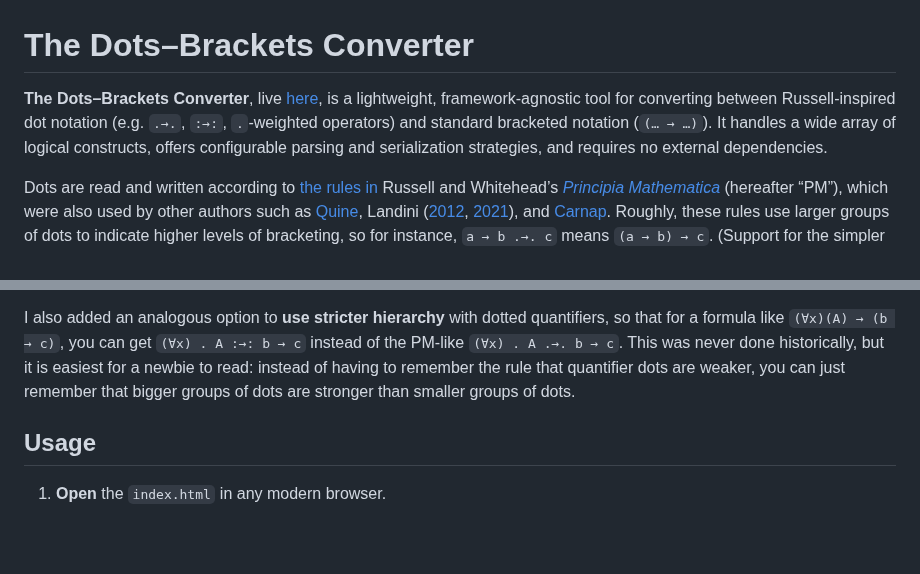
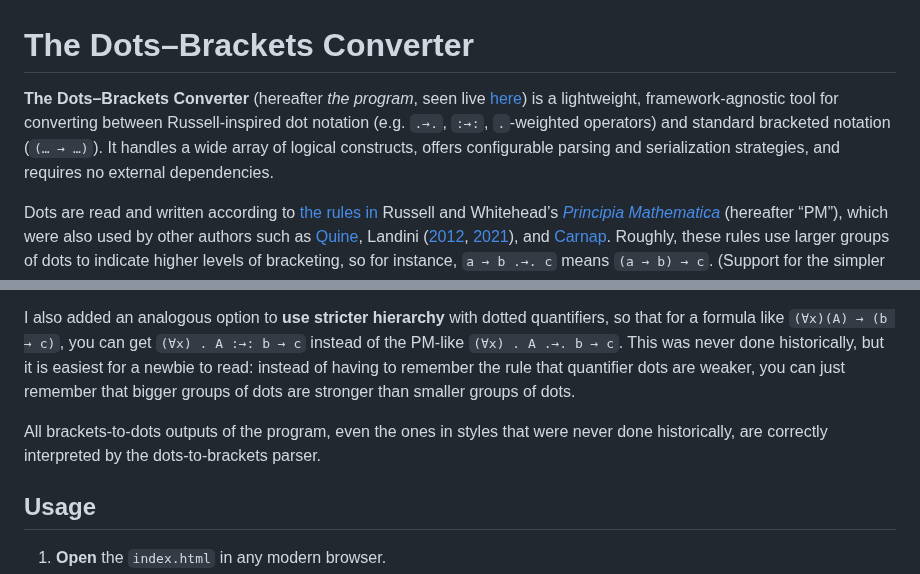
Before and after one commit to thiagovscoelho/dots_brackets_converter, a Markdown page: README.md, 2 parts joined by grey strips. Drawn GitHub-style; blank space fills up the shorter version.

Commit message:
Readme emphasis/etc

```diff
--- a/README.md
+++ b/README.md
@@ -1,6 +1,6 @@
 # The Dots–Brackets Converter
 
-**The Dots–Brackets Converter**, live [here](https://thiagovscoelho.github.io/dots_brackets_converter/), is a lightweight, framework‑agnostic tool for converting between Russell-inspired dot notation (e.g. `.→.`, `:→:`, `.`‑weighted operators) and standard bracketed notation (`(… → …)`). It handles a wide array of logical constructs, offers configurable parsing and serialization strategies, and requires no external dependencies.
+**The Dots–Brackets Converter** (hereafter *the program*, seen live [here](https://thiagovscoelho.github.io/dots_brackets_converter/)) is a lightweight, framework‑agnostic tool for converting between Russell-inspired dot notation (e.g. `.→.`, `:→:`, `.`‑weighted operators) and standard bracketed notation (`(… → …)`). It handles a wide array of logical constructs, offers configurable parsing and serialization strategies, and requires no external dependencies.
 
 Dots are read and written according to [the rules in](https://plato.stanford.edu/entries/pm-notation/dots.html) Russell and Whitehead’s [*Principia Mathematica*](https://en.wikipedia.org/wiki/Principia_Mathematica) (hereafter “PM”), which were also used by other authors such as [Quine](https://www.hup.harvard.edu/books/9780674554511), Landini ([2012](https://link.springer.com/book/10.1057/9780230360150), [2021](https://link.springer.com/book/10.1007/978-3-030-66356-8)), and [Carnap](https://richardzach.org/2006/07/dots-as-brackets-in-formulas/). Roughly, these rules use larger groups of dots to indicate higher levels of bracketing, so for instance, `a → b .→. c` means `(a → b) → c`. (Support for the simpler rule used by [Church](https://archive.org/details/introductiontoma0000chur), [Robbin](https://archive.org/details/mathematicallogi0000robb), and [Chwistek](https://quod.lib.umich.edu/u/umhistmath/AAS7985.0001.001/?view=toc) is planned.) Dots-to-brackets conversion is tolerant of all these style variants, but brackets-to-dots outputs a style closest to Landini’s. (See below for details.)
 
@@ -51,6 +51,8 @@ Partly out of confusion about the rules, and partly in pursuit of a “pure” d
 Adding the option to **dot molecular negation** left me with an issue that never came up historically: how should dotting for molecular negation work, if it is used together with the PM/Carnap/Quine/Landini rules? More concretely, is the formula `~. A → B .→. ~. A → B` well-written, or is it ambiguous? It is unambiguous in that its intent is clearly `~(A → B) → ~(A → B)`, which is how I have made the program read it when converting from dots to brackets. But it allows a group of dots to be stronger than a group of dots of *equal size* (in this case, 1 dot) in a way which was never explicitly laid out anywhere as a grammar rule, so it is unclear if writing this formula as `~. A → B :→: ~. A → B` should be grammatically required. (Of course it was never laid out anywhere, since the authors who used dotted molecular negation never used groups of multiple dots, and the authors who used groups of multiple dots never used dotting for molecular negation.) So I gave the user both options: when converting `~(A → B) → ~(A → B)` from brackets to dots, if you choose to **dot molecular negation**, you will get `~. A → B .→. ~. A → B` if the option to **use stricter hierarchy** is turned off, and `~. A → B :→: ~. A → B` if it is turned on.
 
 I also added an analogous option to **use stricter hierarchy** with dotted quantifiers, so that for a formula like `(∀x)(A) → (b → c)`, you can get `(∀x) . A :→: b → c` instead of the PM-like `(∀x) . A .→. b → c`. This was never done historically, but it is easiest for a newbie to read: instead of having to remember the rule that quantifier dots are weaker, you can just remember that bigger groups of dots are stronger than smaller groups of dots.
+
+All brackets-to-dots outputs of the program, even the ones in styles that were never done historically, are correctly interpreted by the dots-to-brackets parser.
 
 ## Usage
 
```
